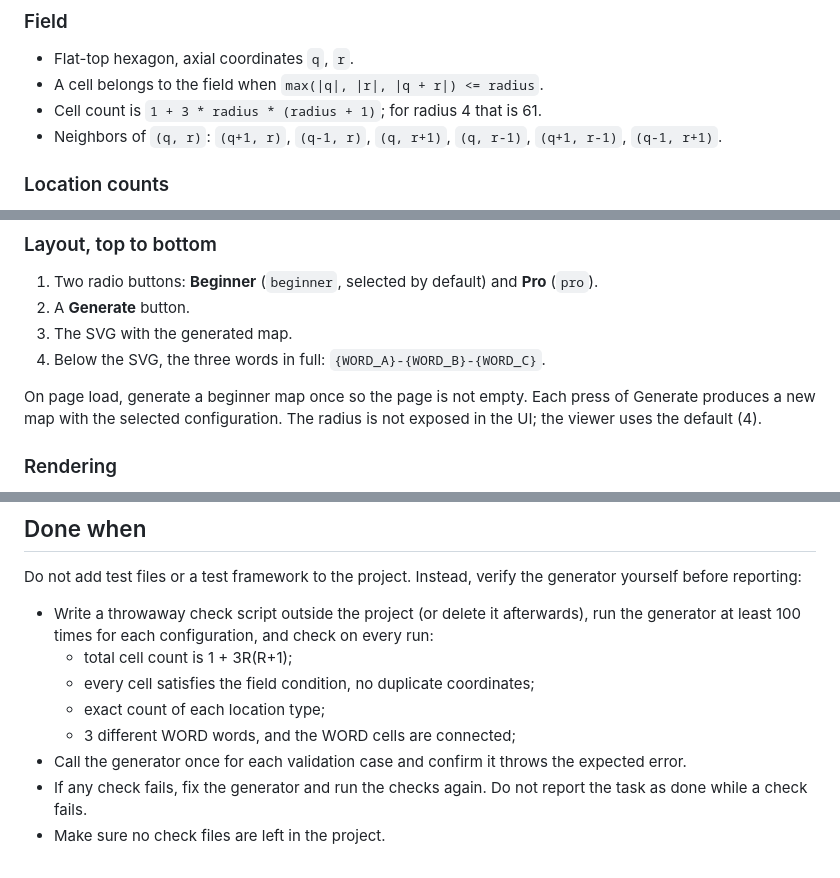
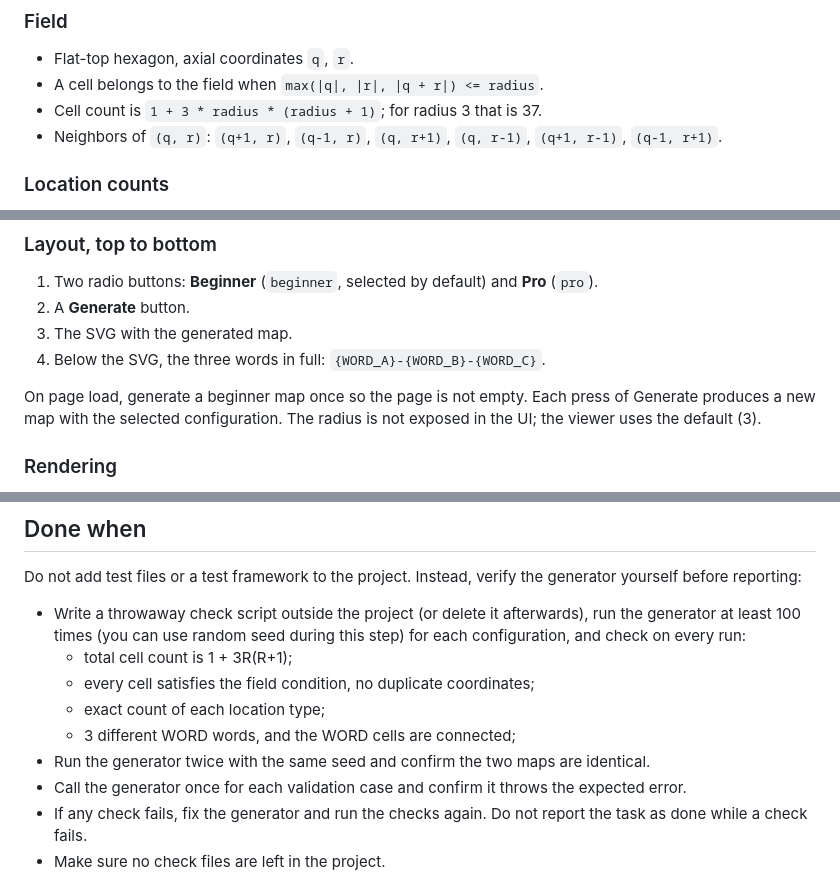
Before and after one commit to lidiapogrebniak/landmarks_claude, a Markdown page: .claude/commands/landmarks.md, 3 parts joined by grey strips. Drawn GitHub-style.

```diff
--- a/.claude/commands/landmarks.md
+++ b/.claude/commands/landmarks.md
@@ -74,7 +82,7 @@ Adjust names to the project's conventions if needed, but keep the idea: every ce
 
 - Flat-top hexagon, axial coordinates `q`, `r`.
 - A cell belongs to the field when `max(|q|, |r|, |q + r|) <= radius`.
-- Cell count is `1 + 3 * radius * (radius + 1)`; for radius 4 that is 61.
+- Cell count is `1 + 3 * radius * (radius + 1)`; for radius 3 that is 37.
 - Neighbors of `(q, r)`: `(q+1, r)`, `(q-1, r)`, `(q, r+1)`, `(q, r-1)`, `(q+1, r-1)`, `(q-1, r+1)`.
 
 ### Location counts
@@ -186,7 +220,7 @@ Throw clear, specific errors (say what is wrong and what value was received) whe
 3. The SVG with the generated map.
 4. Below the SVG, the three words in full: `{WORD_A}-{WORD_B}-{WORD_C}`.
 
-On page load, generate a beginner map once so the page is not empty. Each press of Generate produces a new map with the selected configuration. The radius is not exposed in the UI; the viewer uses the default (4).
+On page load, generate a beginner map once so the page is not empty. Each press of Generate produces a new map with the selected configuration. The radius is not exposed in the UI; the viewer uses the default (3).
 
 ### Rendering
 
@@ -209,11 +243,12 @@ On page load, generate a beginner map once so the page is not empty. Each press
 
 Do not add test files or a test framework to the project. Instead, verify the generator yourself before reporting:
 
-- Write a throwaway check script outside the project (or delete it afterwards), run the generator at least 100 times for each configuration, and check on every run:
+- Write a throwaway check script outside the project (or delete it afterwards), run the generator at least 100 times (you can use random seed during this step) for each configuration, and check on every run:
   - total cell count is 1 + 3R(R+1);
   - every cell satisfies the field condition, no duplicate coordinates;
   - exact count of each location type;
   - 3 different WORD words, and the WORD cells are connected;
+- Run the generator twice with the same seed and confirm the two maps are identical.
 - Call the generator once for each validation case and confirm it throws the expected error.
 - If any check fails, fix the generator and run the checks again. Do not report the task as done while a check fails.
 - Make sure no check files are left in the project.
```
Also changed, not shown: other parts of .claude/commands/landmarks.md (+38 -4 lines).
